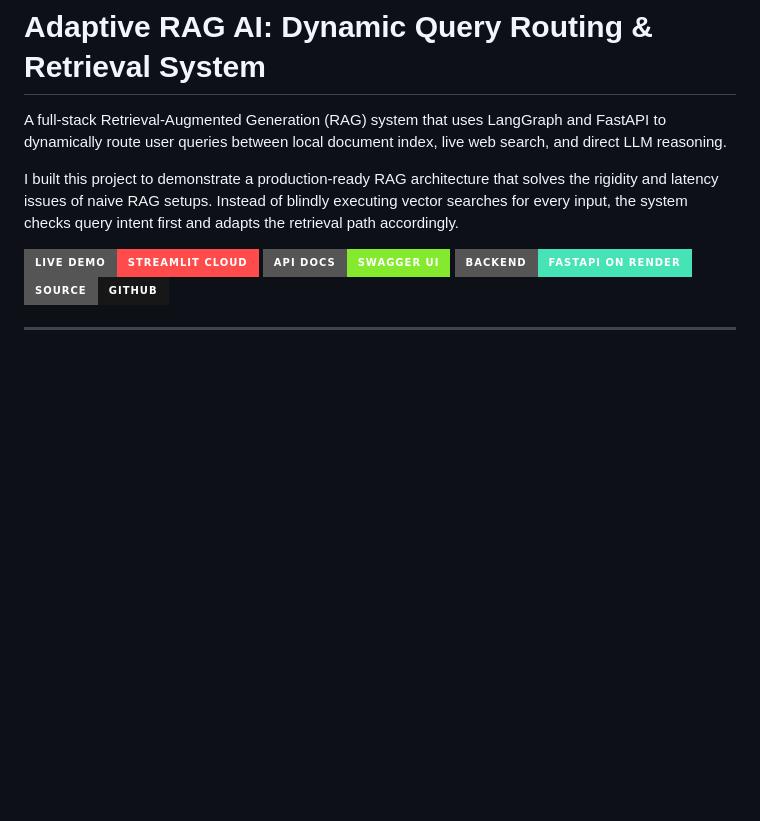
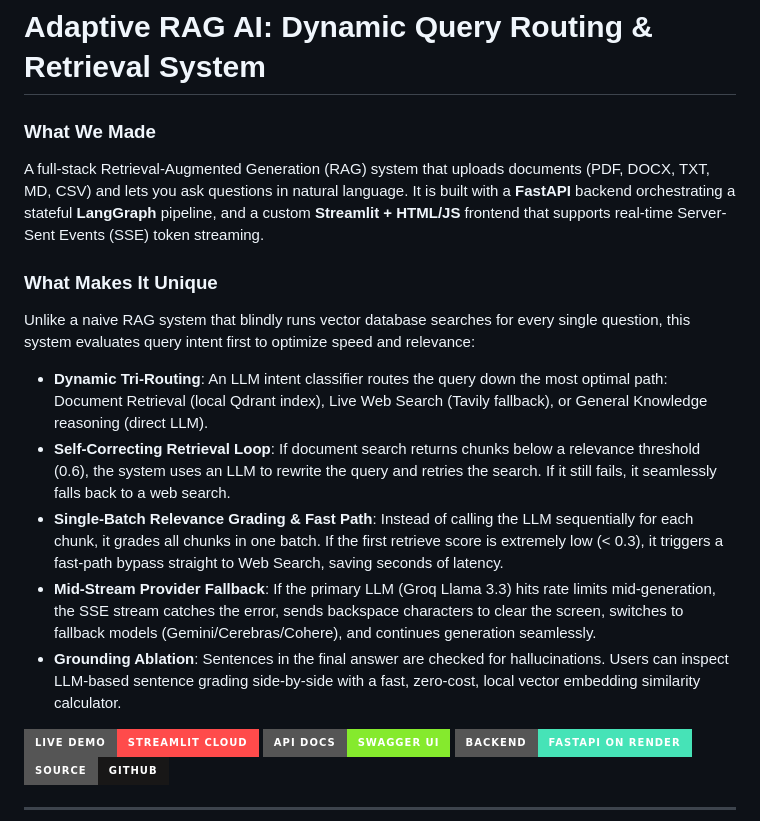
Before and after one commit to Aditya0105singh/Adaptive-RAG---knowledge-retrieval, a Markdown page: README.md, the part around the change. Rendered like a GitHub page; badges without logos; blank space fills up the shorter version.

Commit message:
docs: restructure README intro with clear 'What We Made' and 'What Makes It Unique'

```diff
--- a/README.md
+++ b/README.md
@@ -1,8 +1,15 @@
 # Adaptive RAG AI: Dynamic Query Routing & Retrieval System
 
-A full-stack Retrieval-Augmented Generation (RAG) system that uses LangGraph and FastAPI to dynamically route user queries between local document index, live web search, and direct LLM reasoning.
+### What We Made
+A full-stack Retrieval-Augmented Generation (RAG) system that uploads documents (PDF, DOCX, TXT, MD, CSV) and lets you ask questions in natural language. It is built with a **FastAPI** backend orchestrating a stateful **LangGraph** pipeline, and a custom **Streamlit + HTML/JS** frontend that supports real-time Server-Sent Events (SSE) token streaming.
 
-I built this project to demonstrate a production-ready RAG architecture that solves the rigidity and latency issues of naive RAG setups. Instead of blindly executing vector searches for every input, the system checks query intent first and adapts the retrieval path accordingly.
+### What Makes It Unique
+Unlike a naive RAG system that blindly runs vector database searches for every single question, this system evaluates query intent first to optimize speed and relevance:
+*   **Dynamic Tri-Routing**: An LLM intent classifier routes the query down the most optimal path: Document Retrieval (local Qdrant index), Live Web Search (Tavily fallback), or General Knowledge reasoning (direct LLM).
+*   **Self-Correcting Retrieval Loop**: If document search returns chunks below a relevance threshold (0.6), the system uses an LLM to rewrite the query and retries the search. If it still fails, it seamlessly falls back to a web search.
+*   **Single-Batch Relevance Grading & Fast Path**: Instead of calling the LLM sequentially for each chunk, it grades all chunks in one batch. If the first retrieve score is extremely low (< 0.3), it triggers a fast-path bypass straight to Web Search, saving seconds of latency.
+*   **Mid-Stream Provider Fallback**: If the primary LLM (Groq Llama 3.3) hits rate limits mid-generation, the SSE stream catches the error, sends backspace characters to clear the screen, switches to fallback models (Gemini/Cerebras/Cohere), and continues generation seamlessly.
+*   **Grounding Ablation**: Sentences in the final answer are checked for hallucinations. Users can inspect LLM-based sentence grading side-by-side with a fast, zero-cost, local vector embedding similarity calculator.
 
 [![Live Demo](https://img.shields.io/badge/Live%20Demo-Streamlit%20Cloud-FF4B4B?style=for-the-badge&logo=streamlit&logoColor=white)](https://adaptive-rag---knowledge-retrieval-3lzqznfonuduremjxvis7x.streamlit.app)
 [![API Docs](https://img.shields.io/badge/API%20Docs-Swagger%20UI-85EA2D?style=for-the-badge&logo=swagger&logoColor=black)](https://adaptive-rag-knowledge-retrieval.onrender.com/docs)
```
